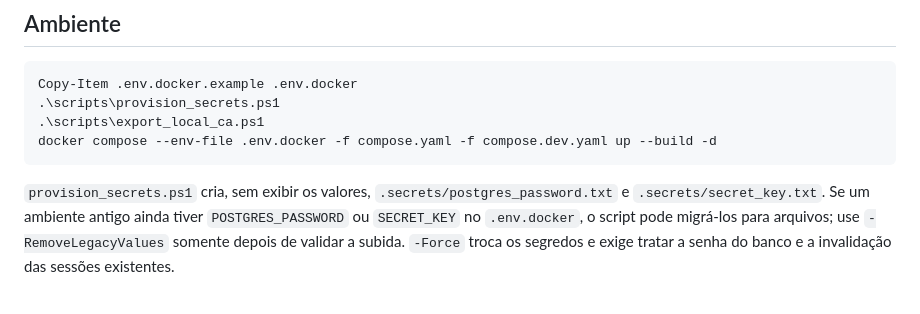
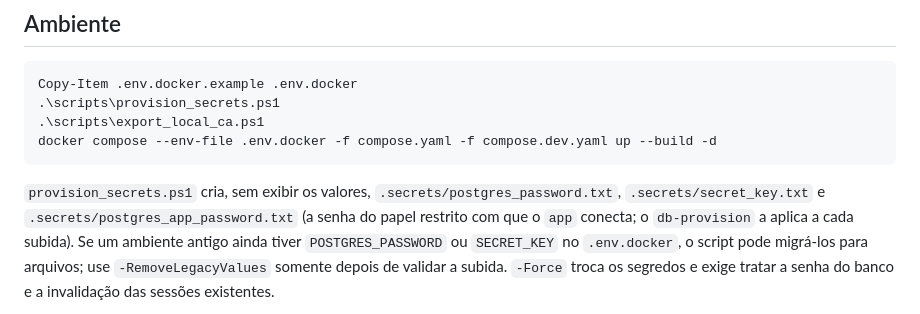
Before and after one commit to MSPA-Coder/mega-sena, a Markdown page: docs/development.md, the part around the change. GitHub-like rendering.

Commit message:
Docs: o script de segredos cria tres arquivos, nao dois (#58)
Desde 24/09 o provision_secrets.ps1 cria tambem postgres_app_password.txt,
e o compose.yaml o exige. Achado D3 da auditoria tecnica de 24/09.

Co-authored-by: Claude Opus 5.5 <noreply@anthropic.com>

````diff
--- a/docs/development.md
+++ b/docs/development.md
@@ -14,7 +14,9 @@ docker compose --env-file .env.docker -f compose.yaml -f compose.dev.yaml up --b
 ```
 
 `provision_secrets.ps1` cria, sem exibir os valores,
-`.secrets/postgres_password.txt` e `.secrets/secret_key.txt`. Se um ambiente
+`.secrets/postgres_password.txt`, `.secrets/secret_key.txt` e
+`.secrets/postgres_app_password.txt` (a senha do papel restrito com que o
+`app` conecta; o `db-provision` a aplica a cada subida). Se um ambiente
 antigo ainda tiver `POSTGRES_PASSWORD` ou `SECRET_KEY` no `.env.docker`, o
 script pode migrá-los para arquivos; use `-RemoveLegacyValues` somente depois
 de validar a subida. `-Force` troca os segredos e exige tratar a senha do banco
````
